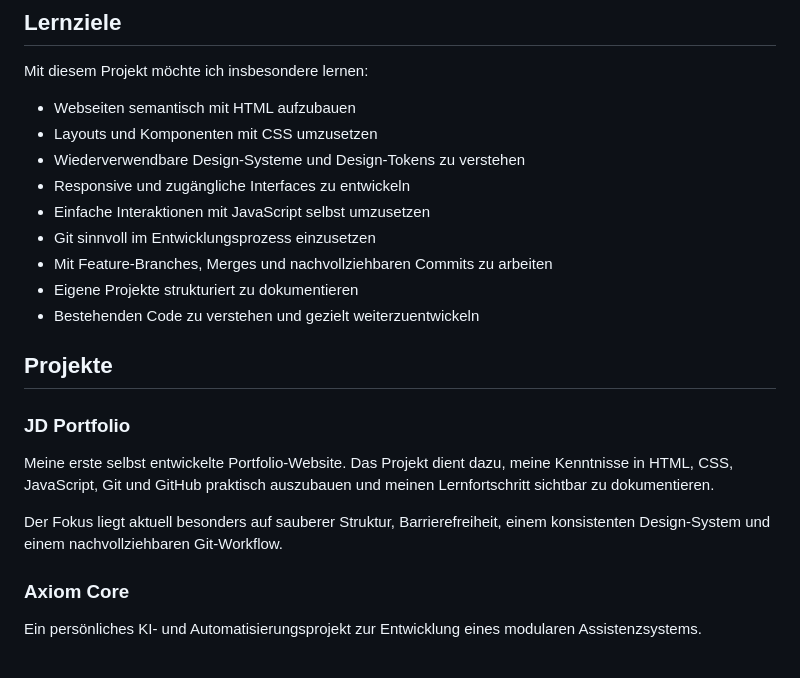
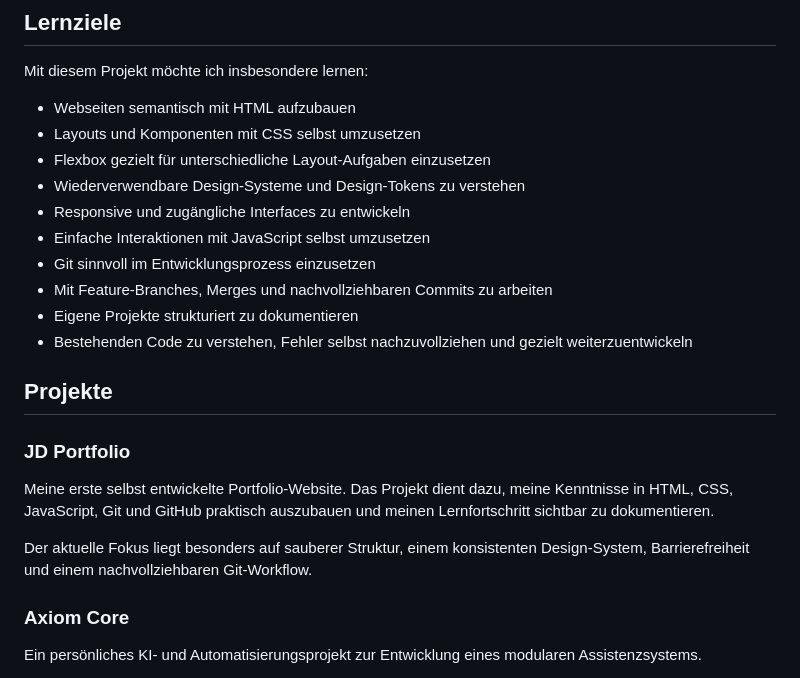
Before and after one commit to JayD-labs/jd-portfolio, a Markdown page: README.md, the part around one of its changes. Drawn GitHub-style.

```diff
--- a/README.md
+++ b/README.md
@@ -93,14 +110,15 @@ Das Thema wird mit wachsendem Kenntnisstand weiter überprüft und verbessert.
 Mit diesem Projekt möchte ich insbesondere lernen:
 
 - Webseiten semantisch mit HTML aufzubauen
-- Layouts und Komponenten mit CSS umzusetzen
+- Layouts und Komponenten mit CSS selbst umzusetzen
+- Flexbox gezielt für unterschiedliche Layout-Aufgaben einzusetzen
 - Wiederverwendbare Design-Systeme und Design-Tokens zu verstehen
 - Responsive und zugängliche Interfaces zu entwickeln
 - Einfache Interaktionen mit JavaScript selbst umzusetzen
 - Git sinnvoll im Entwicklungsprozess einzusetzen
 - Mit Feature-Branches, Merges und nachvollziehbaren Commits zu arbeiten
 - Eigene Projekte strukturiert zu dokumentieren
-- Bestehenden Code zu verstehen und gezielt weiterzuentwickeln
+- Bestehenden Code zu verstehen, Fehler selbst nachzuvollziehen und gezielt weiterzuentwickeln
 
 ## Projekte
 
@@ -108,7 +126,7 @@ Mit diesem Projekt möchte ich insbesondere lernen:
 
 Meine erste selbst entwickelte Portfolio-Website. Das Projekt dient dazu, meine Kenntnisse in HTML, CSS, JavaScript, Git und GitHub praktisch auszubauen und meinen Lernfortschritt sichtbar zu dokumentieren.
 
-Der Fokus liegt aktuell besonders auf sauberer Struktur, Barrierefreiheit, einem konsistenten Design-System und einem nachvollziehbaren Git-Workflow.
+Der aktuelle Fokus liegt besonders auf sauberer Struktur, einem konsistenten Design-System, Barrierefreiheit und einem nachvollziehbaren Git-Workflow.
 
 ### Axiom Core
 
```
Also changed, not shown: other parts of README.md (+48 -18 lines).
